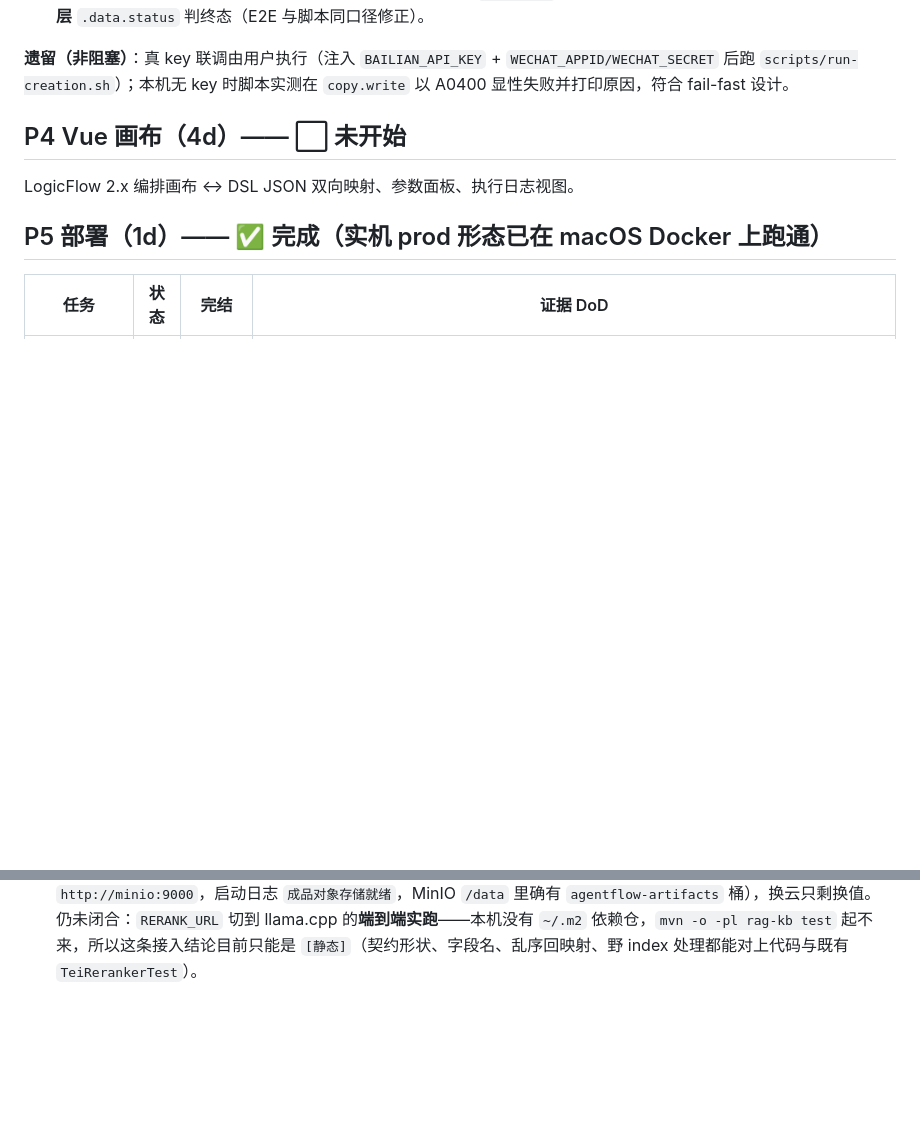
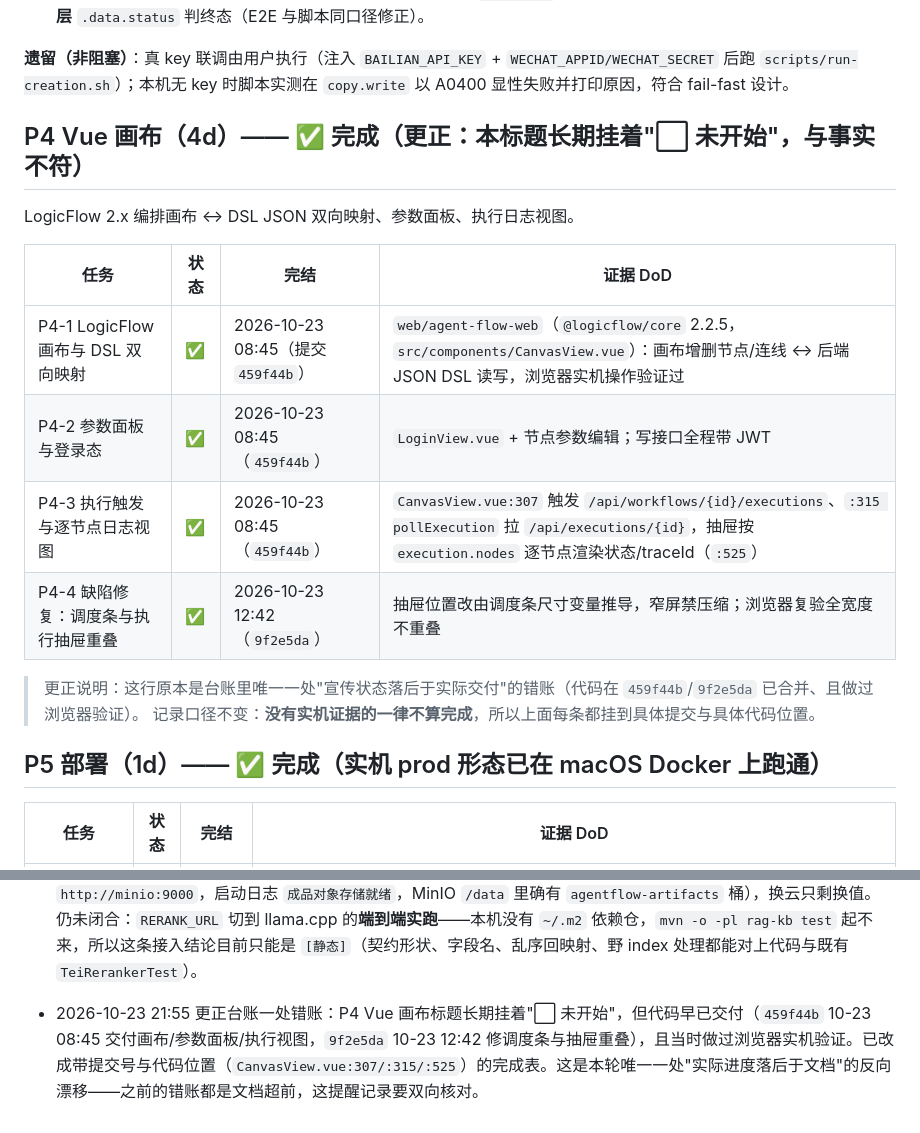
Before and after one commit to ITLULU/agent-flow, a Markdown page: docs/PROGRESS.md, 2 parts joined by grey strips. Drawn GitHub-style; blank space fills up the shorter version.

Commit message:
agent-flow --- 更正台账错账：P4 Vue 画布长期挂着未开始，实际已在 459f44b/9f2e5da 交付并浏览器验证过，改为带提交号与代码位置（CanvasView.vue:307/:315/:525）的完成表

```diff
--- a/docs/PROGRESS.md
+++ b/docs/PROGRESS.md
@@ -108,8 +108,18 @@
 
 **遗留（非阻塞）**：真 key 联调由用户执行（注入 `BAILIAN_API_KEY` + `WECHAT_APPID/WECHAT_SECRET` 后跑 `scripts/run-creation.sh`）；本机无 key 时脚本实测在 `copy.write` 以 A0400 显性失败并打印原因，符合 fail-fast 设计。
 
-## P4 Vue 画布（4d）—— ⬜ 未开始
+## P4 Vue 画布（4d）—— ✅ 完成（更正：本标题长期挂着"⬜ 未开始"，与事实不符）
 LogicFlow 2.x 编排画布 ↔ DSL JSON 双向映射、参数面板、执行日志视图。
+
+| 任务 | 状态 | 完结 | 证据 DoD |
+|---|---|---|---|
+| P4-1 LogicFlow 画布与 DSL 双向映射 | ✅ | 2026-10-23 08:45（提交 `459f44b`） | `web/agent-flow-web`（`@logicflow/core` 2.2.5，`src/components/CanvasView.vue`）：画布增删节点/连线 ↔ 后端 JSON DSL 读写，浏览器实机操作验证过 |
+| P4-2 参数面板与登录态 | ✅ | 2026-10-23 08:45（`459f44b`） | `LoginView.vue` + 节点参数编辑；写接口全程带 JWT |
+| P4-3 执行触发与逐节点日志视图 | ✅ | 2026-10-23 08:45（`459f44b`） | `CanvasView.vue:307` 触发 `/api/workflows/{id}/executions`、`:315 pollExecution` 拉 `/api/executions/{id}`，抽屉按 `execution.nodes` 逐节点渲染状态/traceId（`:525`） |
+| P4-4 缺陷修复：调度条与执行抽屉重叠 | ✅ | 2026-10-23 12:42（`9f2e5da`） | 抽屉位置改由调度条尺寸变量推导，窄屏禁压缩；浏览器复验全宽度不重叠 |
+
+> 更正说明：这行原本是台账里唯一一处"宣传状态落后于实际交付"的错账（代码在 `459f44b`/`9f2e5da` 已合并、且做过浏览器验证）。
+> 记录口径不变：**没有实机证据的一律不算完成**，所以上面每条都挂到具体提交与具体代码位置。
 
 ## P5 部署（1d）—— ✅ 完成（实机 prod 形态已在 macOS Docker 上跑通）
 | 任务 | 状态 | 完结 | 证据 DoD |
@@ -272,3 +282,4 @@ P5 实机演练已把这四项带上议程（都是探到的真问题，不是
   **假绿灯一次，靠响应校验抓到**：加校验前的 bench 给出过"CPU 60ms 比 GPU 190ms 快"的结论，那其实是拒答只花 60ms。`bench.sh` 现在 warmup 与每轮都必须"条数对得上且每条有数值 score"才计入统计；候选条数默认 20 也不是随手取的，就是要贴住真实 `top-n` 形状，否则这种"服务端上限比候选小"的冲突根本暴露不出来。
   **文档更正**：`rerank-mac` 注释里"TEI 官方只发布 linux/amd64"是错账——`cpu-arm64-1.9` 实测存在（`manifest inspect` 给出 `arm64/linux`）。本轮只更正注释、**没有换镜像**：那条 warmup OOM（exit 137）是在 amd64 转译形态下量出来的，换原生档要在同一套收紧参数下重跑预热才能翻。README 另加"走云桶要交接的六项"表（端点/桶/AK/SK/region/key-prefix + 权限最小集 + 落文件位置），并写明远端副本这一面**本机已以生产形态打开**（`.env` `AGENTFLOW_STORAGE_ENABLED=true` → `http://minio:9000`，启动日志 `成品对象存储就绪`，MinIO `/data` 里确有 `agentflow-artifacts` 桶），换云只剩换值。
   仍未闭合：`RERANK_URL` 切到 llama.cpp 的**端到端实跑**——本机没有 `~/.m2` 依赖仓，`mvn -o -pl rag-kb test` 起不来，所以这条接入结论目前只能是 `[静态]`（契约形状、字段名、乱序回映射、野 index 处理都能对上代码与既有 `TeiRerankerTest`）。
+- 2026-10-23 21:55 更正台账一处错账：P4 Vue 画布标题长期挂着"⬜ 未开始"，但代码早已交付（`459f44b` 10-23 08:45 交付画布/参数面板/执行视图，`9f2e5da` 10-23 12:42 修调度条与抽屉重叠），且当时做过浏览器实机验证。已改成带提交号与代码位置（`CanvasView.vue:307/:315/:525`）的完成表。这是本轮唯一一处"实际进度落后于文档"的反向漂移——之前的错账都是文档超前，这提醒记录要双向核对。
```
